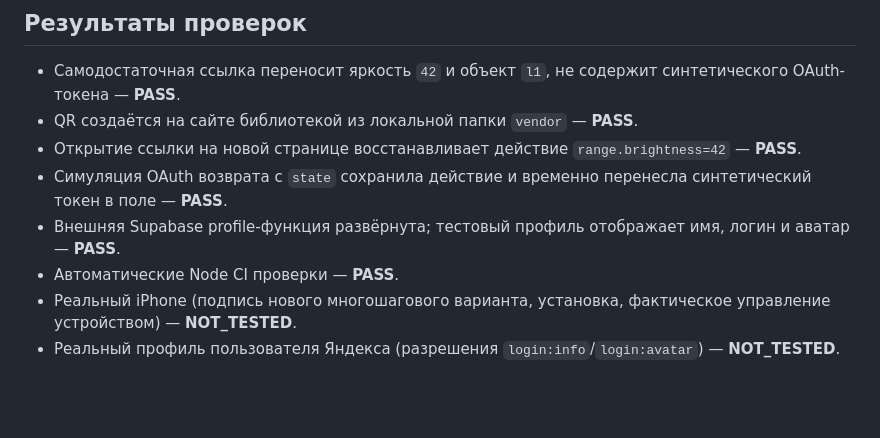
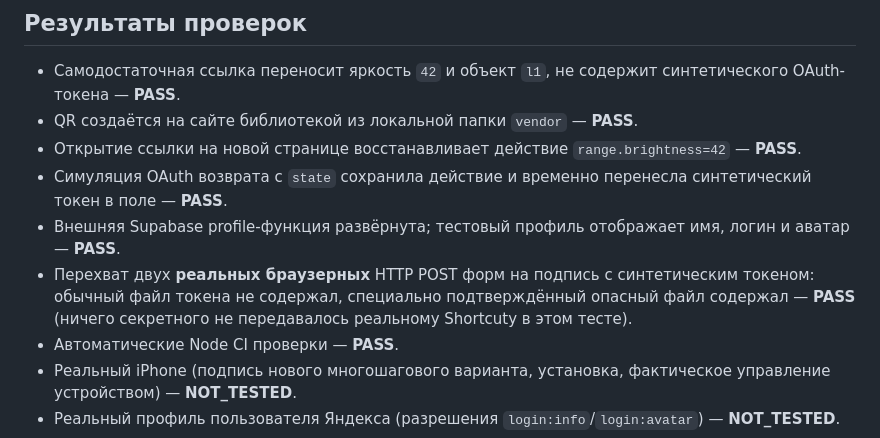
Before and after one commit to mapkepp/tools, a Markdown page: docs/SHARE-AND-TOKEN-RU.md, the part around the change. GitHub-like rendering; blank space fills up the shorter version.

Commit message:
docs: explain share QR, token-onboarding, account and explicit risky embedded access

```diff
--- a/docs/SHARE-AND-TOKEN-RU.md
+++ b/docs/SHARE-AND-TOKEN-RU.md
@@ -48,6 +48,7 @@
 - Открытие ссылки на новой странице восстанавливает действие `range.brightness=42` — **PASS**.
 - Симуляция OAuth возврата с `state` сохранила действие и временно перенесла синтетический токен в поле — **PASS**.
 - Внешняя Supabase profile-функция развёрнута; тестовый профиль отображает имя, логин и аватар — **PASS**.
+- Перехват двух **реальных браузерных** HTTP POST форм на подпись с синтетическим токеном: обычный файл токена не содержал, специально подтверждённый опасный файл содержал — **PASS** (ничего секретного не передавалось реальному Shortcuty в этом тесте).
 - Автоматические Node CI проверки — **PASS**.
 - Реальный iPhone (подпись нового многошагового варианта, установка, фактическое управление устройством) — **NOT_TESTED**.
 - Реальный профиль пользователя Яндекса (разрешения `login:info`/`login:avatar`) — **NOT_TESTED**.
```
